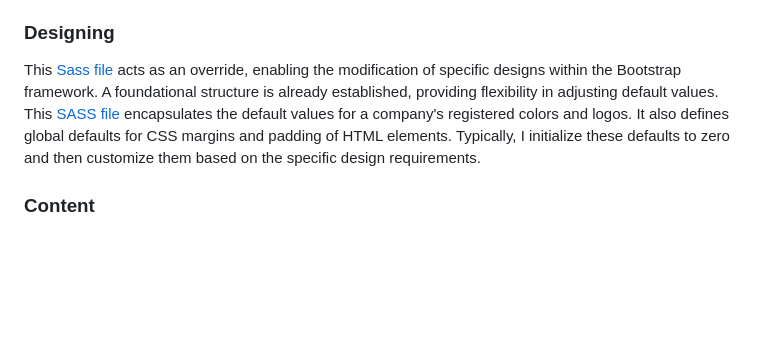
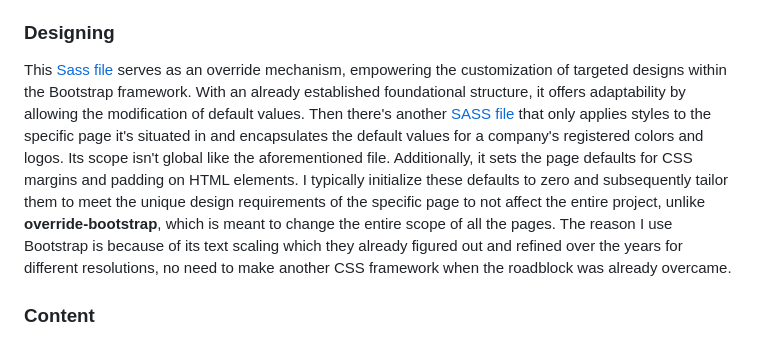
Before and after one commit to TertiusRoach/development-portfolio_2.00, a Markdown page: src/front-end/README.md, the part around the change. Drawn GitHub-style; blank space fills up the shorter version.

Commit message:
Reword Designing

```diff
--- a/src/front-end/README.md
+++ b/src/front-end/README.md
@@ -46,7 +46,7 @@ This specifically concerns the [front-end](https://github.com/TertiusRoach/devel
 
 ### Designing
 
-This [Sass file](https://github.com/TertiusRoach/development-portfolio_2.00/blob/main/src/front-end/pages/override-bootstrap.scss) acts as an override, enabling the modification of specific designs within the Bootstrap framework. A foundational structure is already established, providing flexibility in adjusting default values. This [SASS file](https://github.com/TertiusRoach/development-portfolio_2.00/blob/main/src/front-end/pages/index/index.scss) encapsulates the default values for a company's registered colors and logos. It also defines global defaults for CSS margins and padding of HTML elements. Typically, I initialize these defaults to zero and then customize them based on the specific design requirements.
+This [Sass file](https://github.com/TertiusRoach/development-portfolio_2.00/blob/main/src/front-end/pages/override-bootstrap.scss) serves as an override mechanism, empowering the customization of targeted designs within the Bootstrap framework. With an already established foundational structure, it offers adaptability by allowing the modification of default values. Then there's another [SASS file](https://github.com/TertiusRoach/development-portfolio_2.00/blob/main/src/front-end/pages/index/index.scss) that only applies styles to the specific page it's situated in and encapsulates the default values for a company's registered colors and logos. Its scope isn't global like the aforementioned file. Additionally, it sets the page defaults for CSS margins and padding on HTML elements. I typically initialize these defaults to zero and subsequently tailor them to meet the unique design requirements of the specific page to not affect the entire project, unlike **override-bootstrap**, which is meant to change the entire scope of all the pages. The reason I use Bootstrap is because of its text scaling which they already figured out and refined over the years for different resolutions, no need to make another CSS framework when the roadblock was already overcame.
 
 ### Content
 
```
